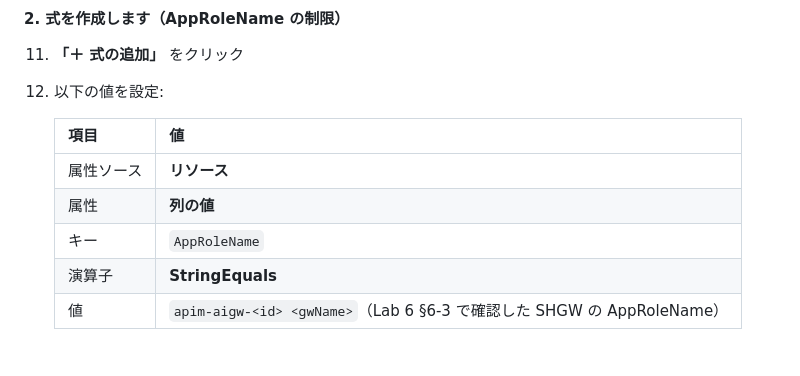
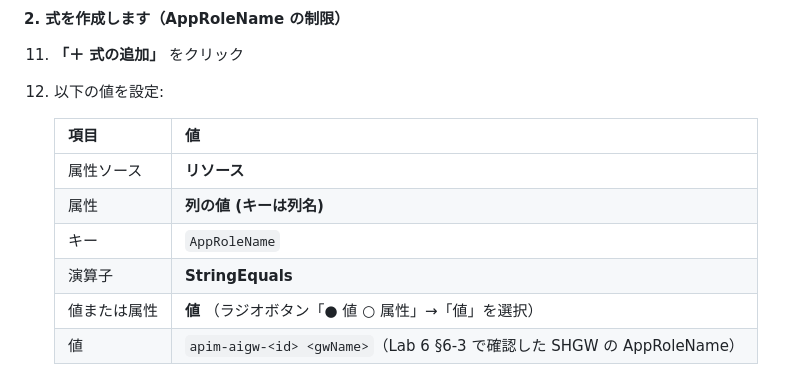
Before and after one commit to ketana0224/ai_gateway_multi, a Markdown page: docs/ext-lab/ext-lab1-log-rls.md, the part around the change. GitHub-like rendering.

Commit message:
fix: add 値/属性 radio button step in EL1-4 AppRoleName expression

```diff
--- a/docs/ext-lab/ext-lab1-log-rls.md
+++ b/docs/ext-lab/ext-lab1-log-rls.md
@@ -183,9 +183,10 @@ Log Analytics のきめ細かい RBAC には、以下の 2 種類のアクショ
     | 項目 | 値 |
     |---|---|
     | 属性ソース | **リソース** |
-    | 属性 | **列の値** |
+    | 属性 | **列の値 (キーは列名)** |
     | キー | `AppRoleName` |
     | 演算子 | **StringEquals** |
+    | 値または属性 | **値** （ラジオボタン「● 値 ○ 属性」→「値」を選択） |
     | 値 | `apim-aigw-<id> <gwName>`（Lab 6 §6-3 で確認した SHGW の AppRoleName） |
 
     > **ℹ️ 例**: `apim-aigw-user99 aws-ap-northeast-1`
```
